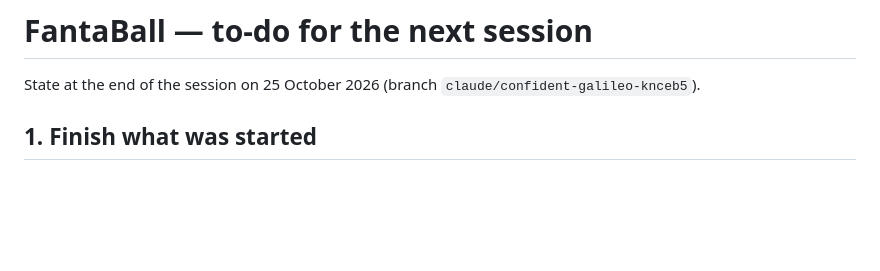
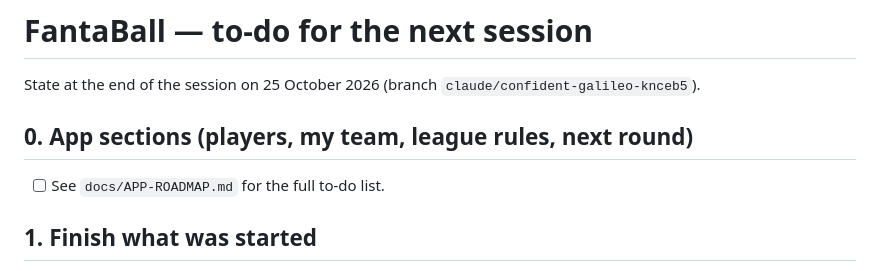
Before and after one commit to epalombo7/Fanta_Bro_XFM_Simulations_MOdule, a Markdown page: FantaBall-Complete/docs/NEXT-SESSION-TODO.md, the part around the change. Drawn GitHub-style; blank space fills up the shorter version.

```diff
--- a/FantaBall-Complete/docs/NEXT-SESSION-TODO.md
+++ b/FantaBall-Complete/docs/NEXT-SESSION-TODO.md
@@ -1,6 +1,10 @@
 # FantaBall — to-do for the next session
 
 State at the end of the session on 25 October 2026 (branch `claude/confident-galileo-knceb5`).
+
+## 0. App sections (players, my team, league rules, next round)
+
+- [ ] See `docs/APP-ROADMAP.md` for the full to-do list.
 
 ## 1. Finish what was started
 
```
Also changed, not shown: FantaBall-Complete/docs/APP-ROADMAP.md (added, +85 -0 lines).
